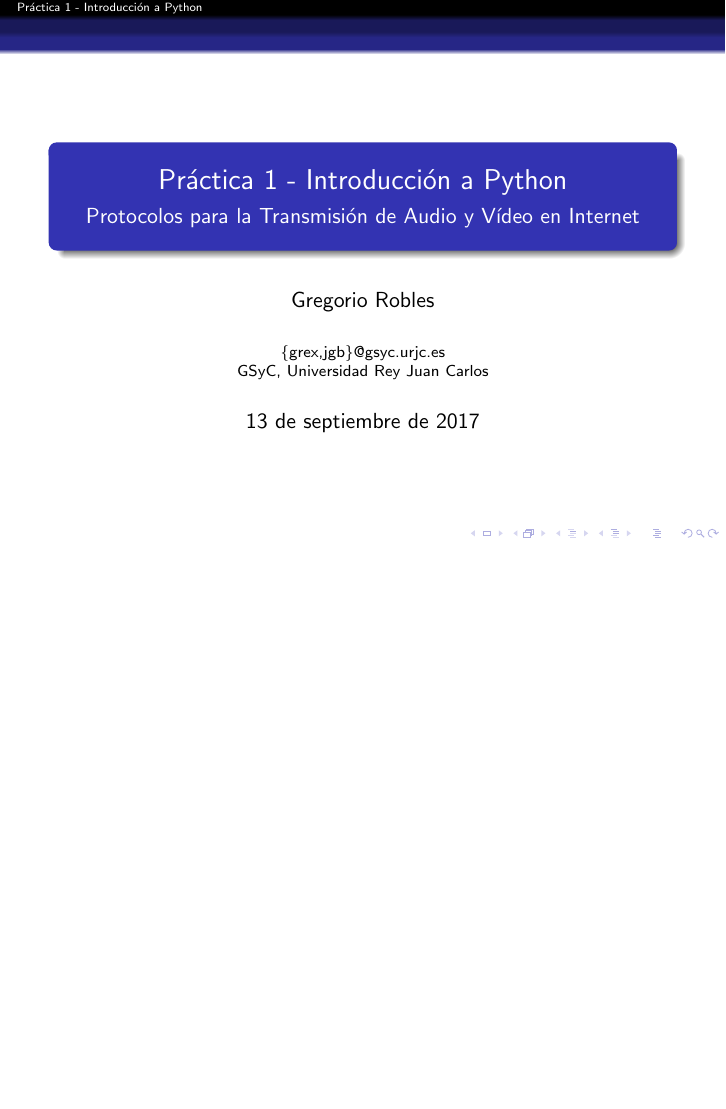
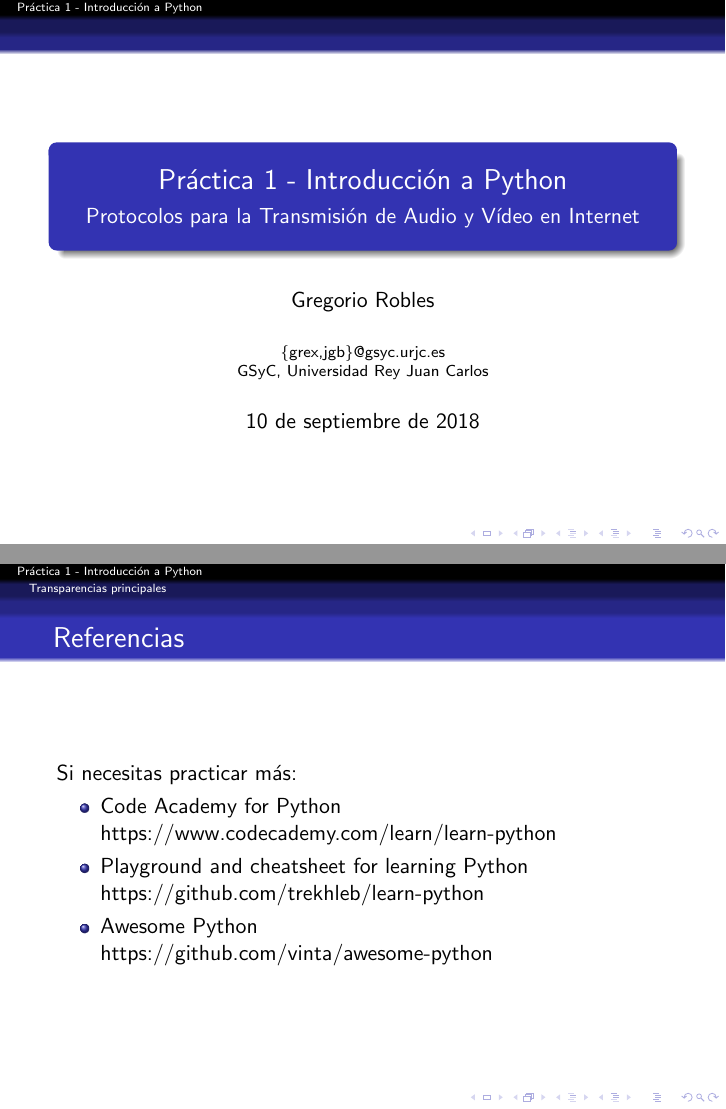
Before and after one commit to jgbarah-ptavi/ptavi-slides, LaTeX slides (p1-intro-python/slides.tex): page 1 of 61 before the commit and pages 1 and 25 of 62 after it, the two joined at a grey line, the shorter picture padded with empty space. Compiled offline with pdfLaTeX; the source files are stored in an older character set and shown here as Unicode.

Commit message:
Actualizado al curso 2018-2019

```diff
--- a/p1-intro-python/slides.tex
+++ b/p1-intro-python/slides.tex
@@ -46,7 +46,7 @@
 \institute{\{grex,jgb\}@gsyc.urjc.es \\
 GSyC, Universidad Rey Juan Carlos}
 \author[Gregorio Robles]{Gregorio Robles}
-\date[Sept 2017]{13 de septiembre de 2017}
+\date[Sept 2017]{10 de septiembre de 2018}
 
 \frame{
 \maketitle
@@ -596,6 +596,18 @@
 \end{itemize}
 \end{frame}
 
+
+\begin{frame}
+\frametitle{Referencias}
+
+Si necesitas practicar más:
+
+\begin{itemize}
+\item Code Academy for Python \\ https://www.codecademy.com/learn/learn-python
+\item Playground and cheatsheet for learning Python \\ https://github.com/trekhleb/learn-python
+\item Awesome Python \\ https://github.com/vinta/awesome-python
+\end{itemize}
+\end{frame}
 
 
 \section{Consideraciones adicionales}
```
Also changed, not shown: p1-intro-python/slides.tex (2 more changed lines).
